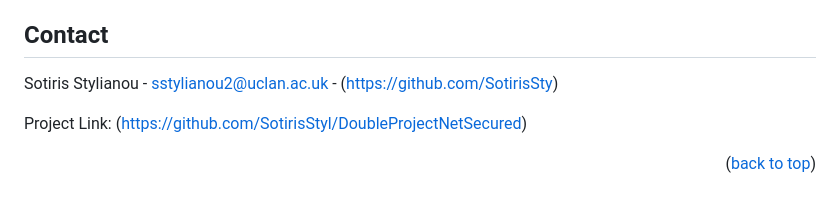
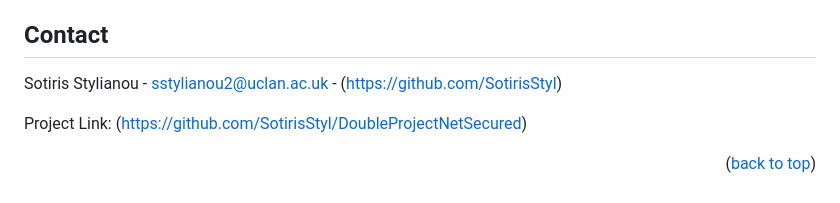
Before and after one commit to SotirisStyl/DoubleProjectNetSecured, a Markdown page: README.md, the part around the change. Drawn GitHub-style.

```diff
--- a/README.md
+++ b/README.md
@@ -114,7 +114,7 @@ Users can:
 <!-- CONTACT -->
 ## Contact
 
-Sotiris Stylianou - sstylianou2@uclan.ac.uk - (https://github.com/SotirisSty)
+Sotiris Stylianou - sstylianou2@uclan.ac.uk - (https://github.com/SotirisStyl)
 
 Project Link: (https://github.com/SotirisStyl/DoubleProjectNetSecured)
 
```
